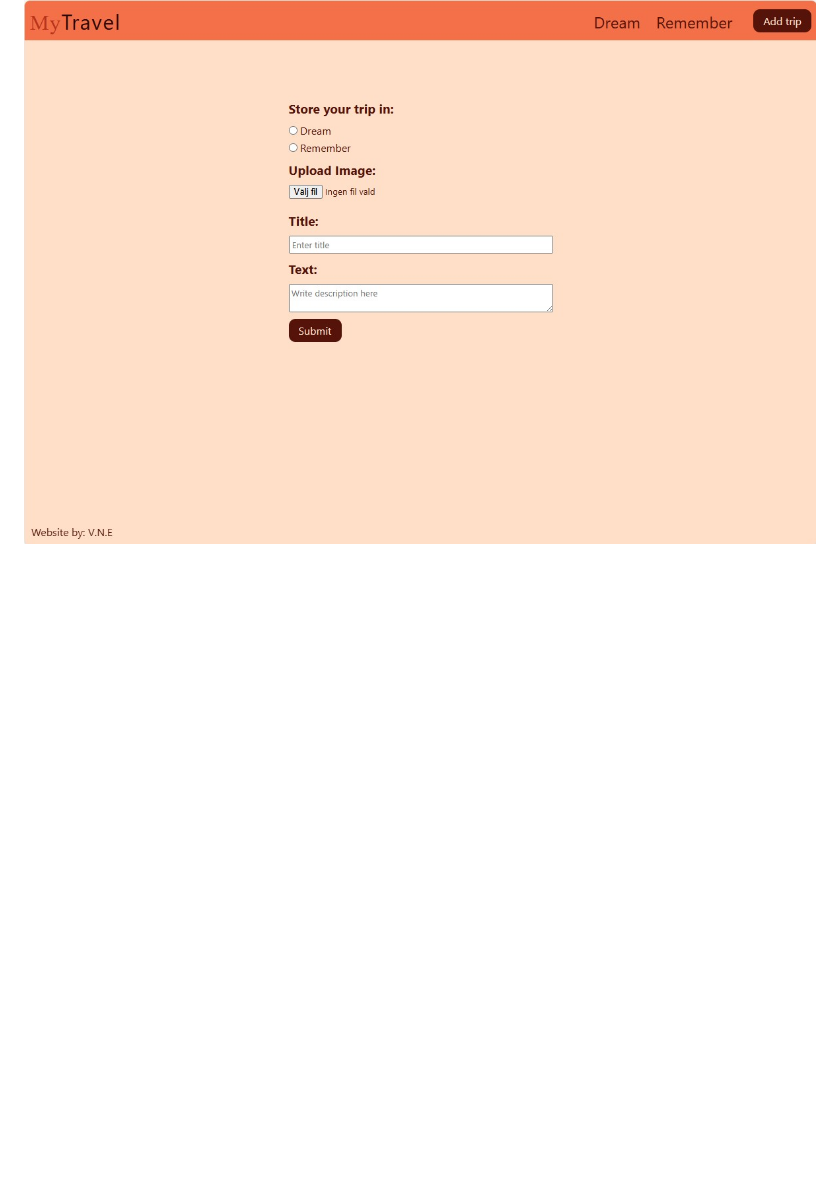
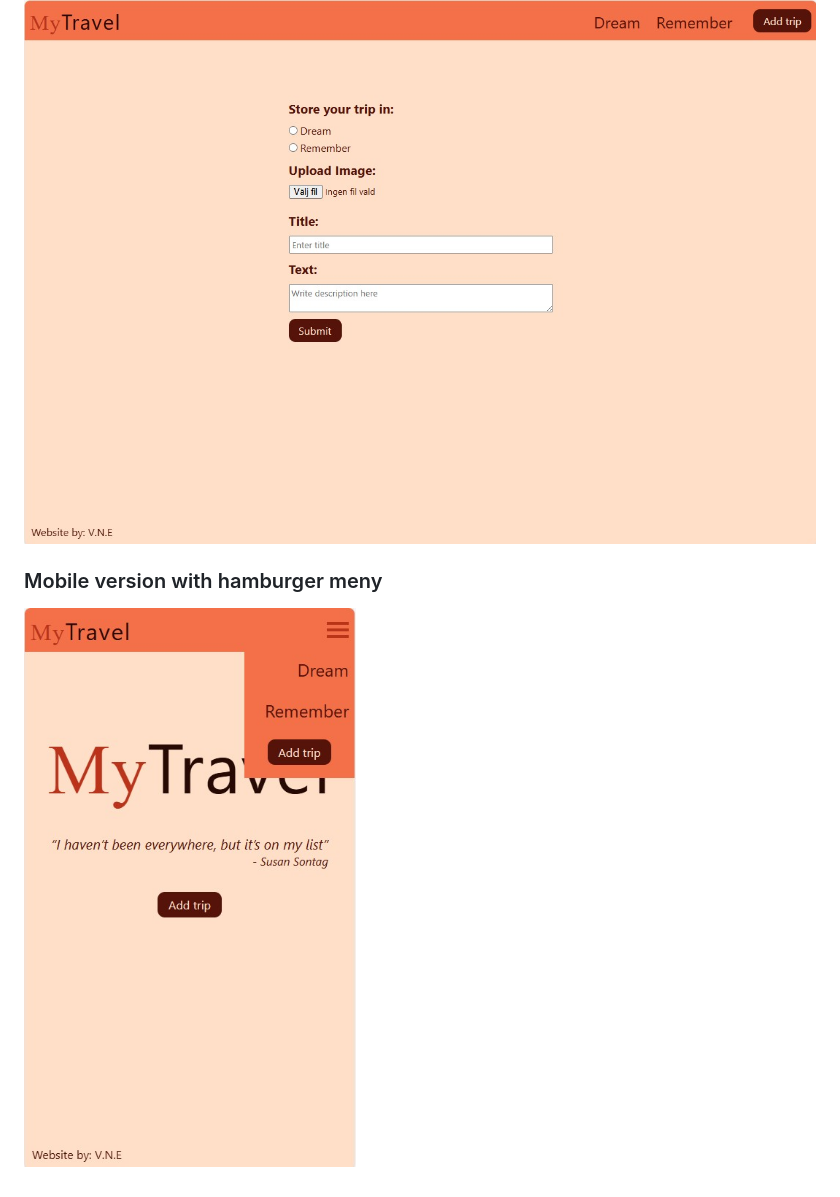
Before and after one commit to VictoriaNaenfeldtEklund/J24UtvecklingWebbLab1MyTravel, a Markdown page: README.md, the part around the change. GitHub-like rendering; pictures changed too: images/readme-images/index_mobile.jpg (added); blank space fills up the shorter version.

Commit message:
add image of mobile version to readme

```diff
--- a/README.md
+++ b/README.md
@@ -17,3 +17,6 @@ Collect all your travel memories and dreams in one place 🌍!
 
 ### Add trip
 ![add-trip page](images/readme-images/add-trip.jpg)
+
+### Mobile version with hamburger meny
+![index mobile page](images/readme-images/index_mobile.jpg)
```
